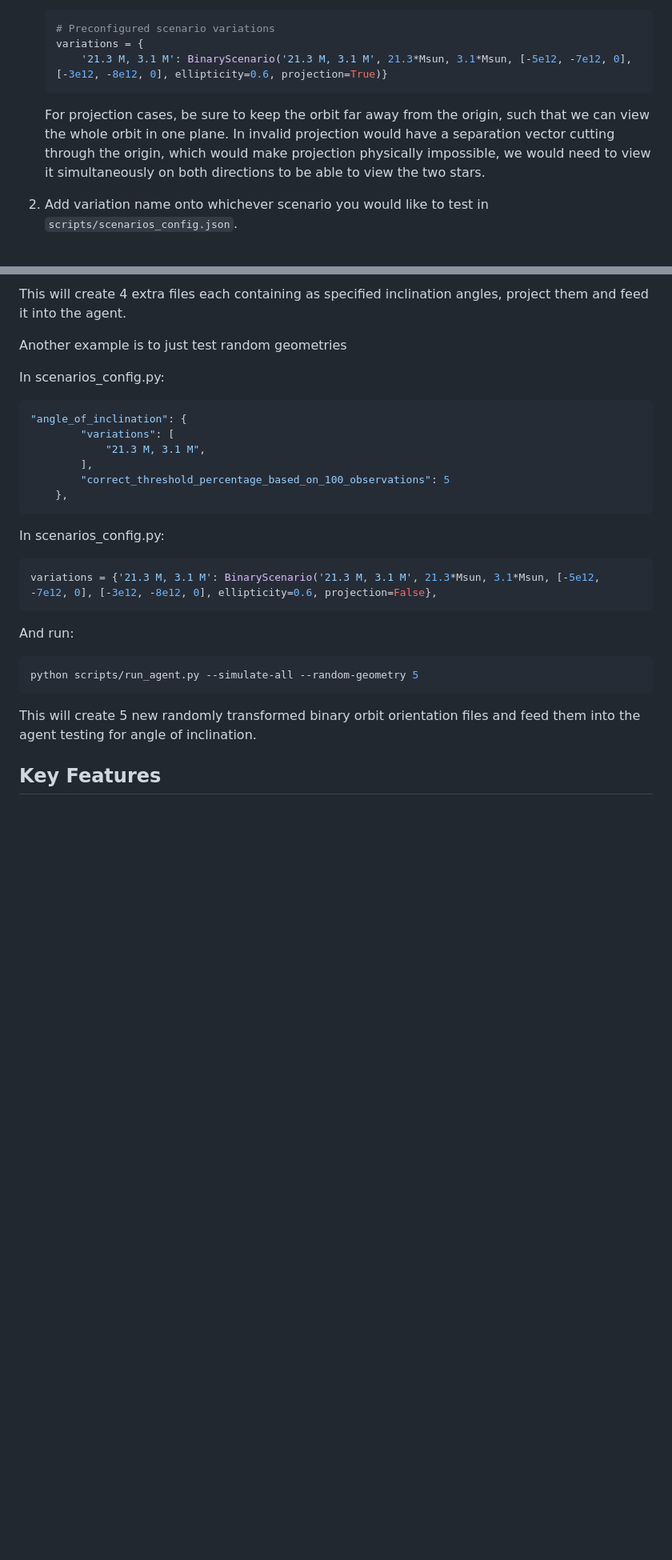
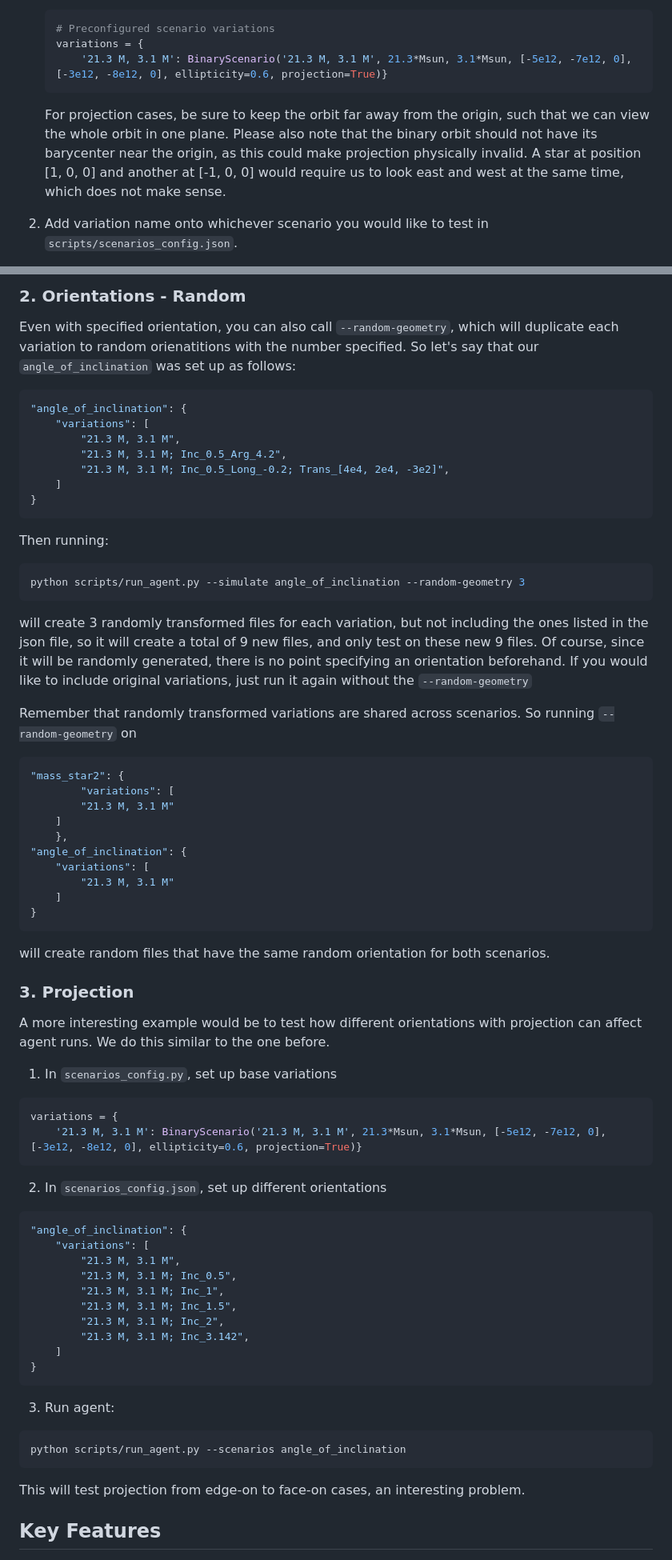
Before and after one commit to malidib/GravityBench-V2, a Markdown page: README.md, 2 parts joined by grey strips. Shown at 80% size. GitHub-like rendering; blank space fills up the shorter version.

````diff
--- a/README.md
+++ b/README.md
@@ -45,7 +51,7 @@ The setup is as follows:
         '21.3 M, 3.1 M': BinaryScenario('21.3 M, 3.1 M', 21.3*Msun, 3.1*Msun, [-5e12, -7e12, 0], [-3e12, -8e12, 0], ellipticity=0.6, projection=True)}
     ```
 
-    For projection cases, be sure to keep the orbit far away from the origin, such that we can view the whole orbit in one plane. In invalid projection would have a separation vector cutting through the origin, which would make projection physically impossible, we would need to view it simultaneously on both directions to be able to view the two stars.
+    For projection cases, be sure to keep the orbit far away from the origin, such that we can view the whole orbit in one plane. Please also note that the binary orbit should not have its barycenter near the origin, as this could make projection physically invalid. A star at position [1, 0, 0] and another at [-1, 0, 0] would require us to look east and west at the same time, which does not make sense.
 
 2. Add variation name onto whichever scenario you would like to test in `scripts/scenarios_config.json`.
 
@@ -106,31 +136,80 @@ python scripts/run_agent.py --simulate-all
 ```
 
-This will create 4 extra files each containing as specified inclination angles, project them and feed it into the agent.
+### 2. Orientations - Random
+
+Even with specified orientation, you can also call `--random-geometry`, which will duplicate each variation to random orienatitions with the number specified. So let's say that our `angle_of_inclination` was set up as follows:
+
+```json
+"angle_of_inclination": {
+    "variations": [
+        "21.3 M, 3.1 M",
+        "21.3 M, 3.1 M; Inc_0.5_Arg_4.2",
+        "21.3 M, 3.1 M; Inc_0.5_Long_-0.2; Trans_[4e4, 2e4, -3e2]",
+    ]
+}
+```
+
+Then running:
+
+```bash
+python scripts/run_agent.py --simulate angle_of_inclination --random-geometry 3
+```
+
+will create 3 randomly transformed files for each variation, but not including the ones listed in the json file, so it will create a total of 9 new files, and only test on these new 9 files. Of course, since it will be randomly generated, there is no point specifying an orientation beforehand. If you would like to include original variations, just run it again without the `--random-geometry`
 
 
-Another example is to just test random geometries
 
-In scenarios_config.py:
+Remember that randomly transformed variations are shared across scenarios. So running `--random-geometry` on
+
+```json
+"mass_star2": {
+        "variations": [
+        "21.3 M, 3.1 M"
+    ]
+    },
+"angle_of_inclination": {
+    "variations": [
+        "21.3 M, 3.1 M"
+    ]
+}
+```
+
+will create random files that have the same random orientation for both scenarios.
+
+### 3. Projection
+
+A more interesting example would be to test how different orientations with projection can affect agent runs. We do this similar to the one before.
+
+
+1. In `scenarios_config.py`, set up base variations
+
+```python
+variations = {
+    '21.3 M, 3.1 M': BinaryScenario('21.3 M, 3.1 M', 21.3*Msun, 3.1*Msun, [-5e12, -7e12, 0], [-3e12, -8e12, 0], ellipticity=0.6, projection=True)}
+```
+
+2. In `scenarios_config.json`, set up different orientations
+
 ```json
 "angle_of_inclination": {
-        "variations": [
-            "21.3 M, 3.1 M",
-        ],
-        "correct_threshold_percentage_based_on_100_observations": 5
-    },
+    "variations": [
+        "21.3 M, 3.1 M",
+        "21.3 M, 3.1 M; Inc_0.5",
+        "21.3 M, 3.1 M; Inc_1",
+        "21.3 M, 3.1 M; Inc_1.5",
+        "21.3 M, 3.1 M; Inc_2",
+        "21.3 M, 3.1 M; Inc_3.142",
+    ]
+}
 ```
 
-In scenarios_config.py:
-```python
-variations = {'21.3 M, 3.1 M': BinaryScenario('21.3 M, 3.1 M', 21.3*Msun, 3.1*Msun, [-5e12, -7e12, 0], [-3e12, -8e12, 0], ellipticity=0.6, projection=False},
+3. Run agent:
+
+```bash
+python scripts/run_agent.py --scenarios angle_of_inclination
 ```
 
-And run:
-```bash
-python scripts/run_agent.py --simulate-all --random-geometry 5
-```
-
-This will create 5 new randomly transformed binary orbit orientation files and feed them into the agent testing for angle of inclination.
+This will test projection from edge-on to face-on cases, an interesting problem.
 
 
 ## Key Features
````
Also changed, not shown: other parts of README.md (+61 -31 lines).
